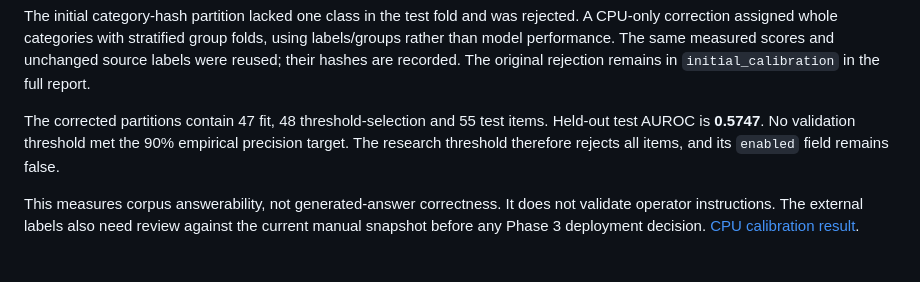
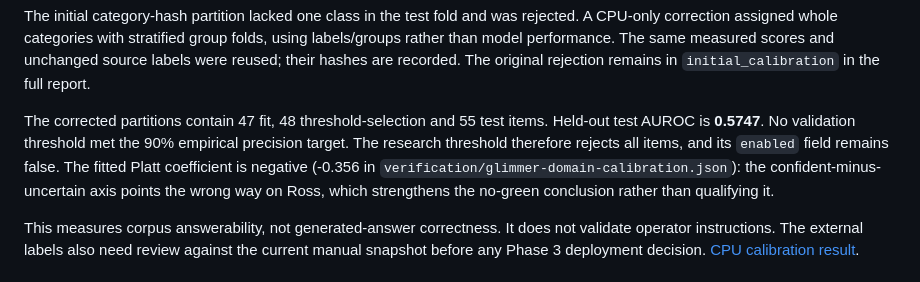
Before and after one commit to UrsushoribilisMusic/ambient-field-lens, a Markdown page: docs/recalibration-results.md, the part around the change. GitHub-like rendering.

Commit message:
docs: note negative Platt coefficient strengthening no-green finding (review note)

```diff
--- a/docs/recalibration-results.md
+++ b/docs/recalibration-results.md
@@ -61,7 +61,10 @@ The original rejection remains in `initial_calibration` in the full report.
 The corrected partitions contain 47 fit, 48 threshold-selection and 55 test
 items. Held-out test AUROC is **0.5747**. No validation threshold met the 90%
 empirical precision target. The research threshold therefore rejects all items,
-and its `enabled` field remains false.
+and its `enabled` field remains false. The fitted Platt coefficient is negative
+(-0.356 in `verification/glimmer-domain-calibration.json`): the
+confident-minus-uncertain axis points the wrong way on Ross, which strengthens
+the no-green conclusion rather than qualifying it.
 
 This measures corpus answerability, not generated-answer correctness. It does
 not validate operator instructions. The external labels also need review
```
